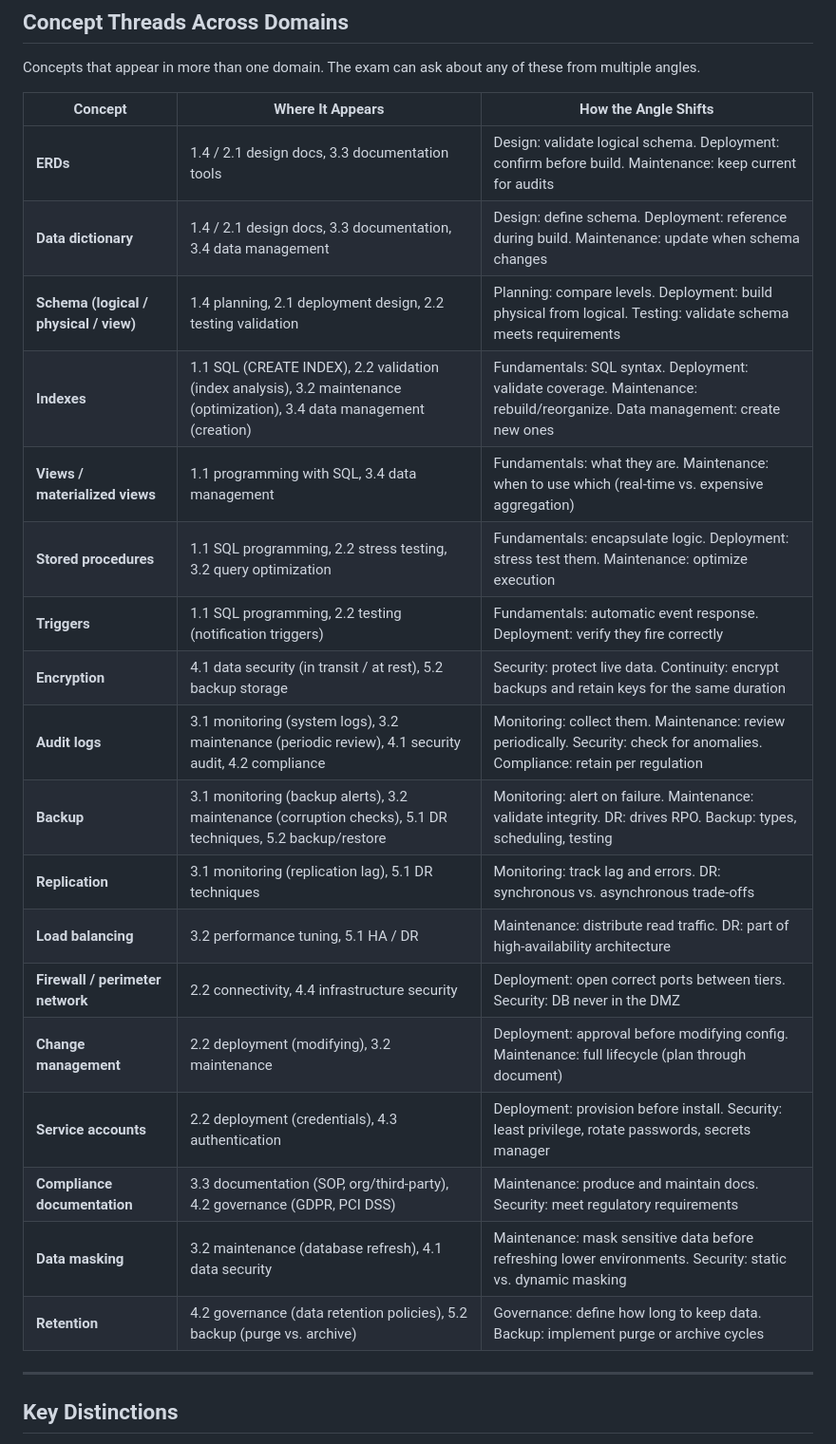
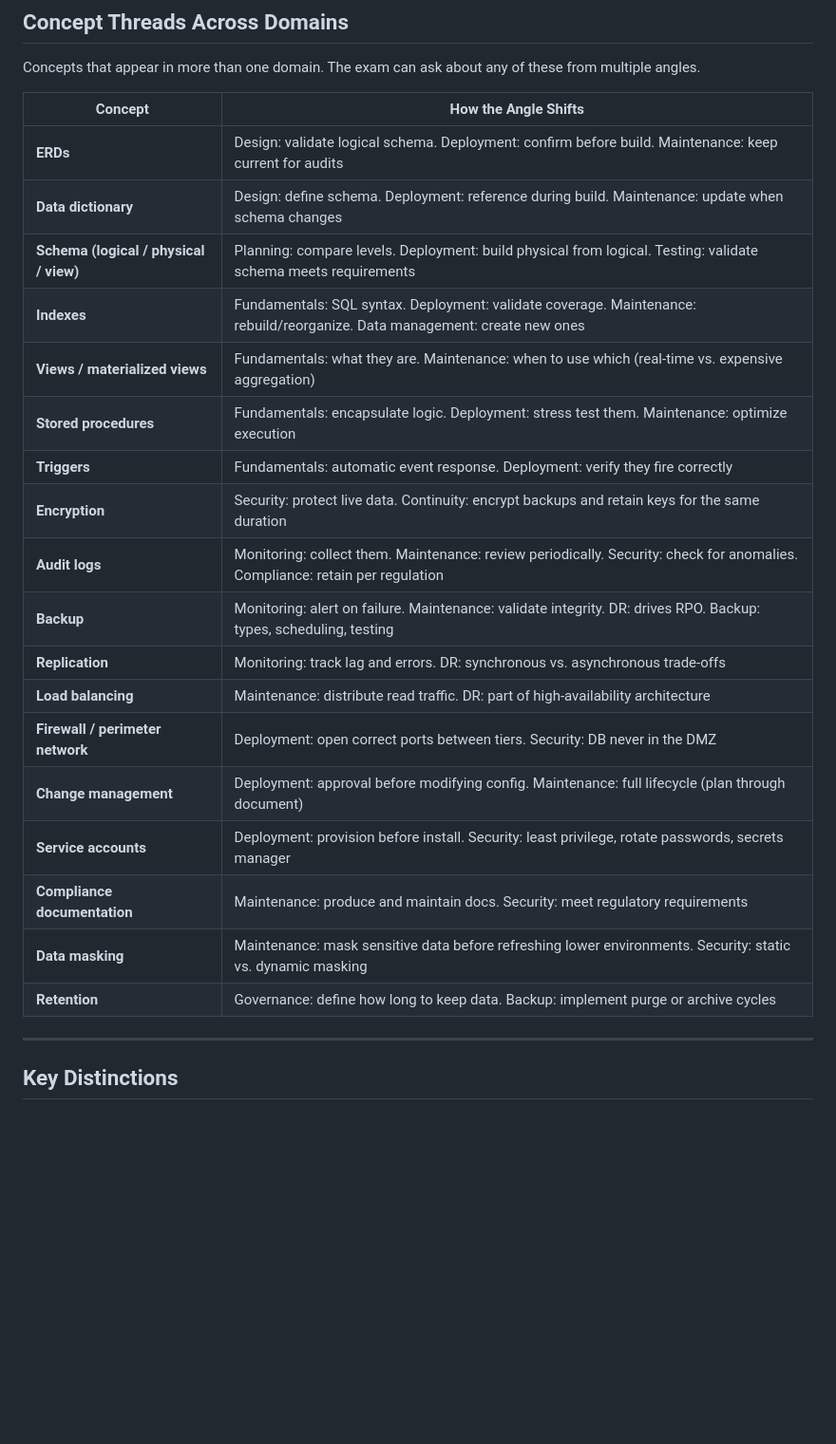
Before and after one commit to George-API/CompTIA_DataSys_Study_Guide, a Markdown page: shared/Cross-Domain-Review.md, the part around the change. Shown at 95% size. GitHub-like rendering; blank space fills up the shorter version.

Commit message:
Updated Cross-Domain Review

```diff
--- a/shared/Cross-Domain-Review.md
+++ b/shared/Cross-Domain-Review.md
@@ -8,27 +8,26 @@ Use this after reading domains 01-05 and before taking the practice questions. I
 
 Concepts that appear in more than one domain. The exam can ask about any of these from multiple angles.
 
-| Concept | Where It Appears | How the Angle Shifts |
-|---------|-----------------|---------------------|
-| **ERDs** | 1.4 / 2.1 design docs, 3.3 documentation tools | Design: validate logical schema. Deployment: confirm before build. Maintenance: keep current for audits |
-| **Data dictionary** | 1.4 / 2.1 design docs, 3.3 documentation, 3.4 data management | Design: define schema. Deployment: reference during build. Maintenance: update when schema changes |
-| **Schema (logical / physical / view)** | 1.4 planning, 2.1 deployment design, 2.2 testing validation | Planning: compare levels. Deployment: build physical from logical. Testing: validate schema meets requirements |
-| **Indexes** | 1.1 SQL (CREATE INDEX), 2.2 validation (index analysis), 3.2 maintenance (optimization), 3.4 data management (creation) | Fundamentals: SQL syntax. Deployment: validate coverage. Maintenance: rebuild/reorganize. Data management: create new ones |
-| **Views / materialized views** | 1.1 programming with SQL, 3.4 data management | Fundamentals: what they are. Maintenance: when to use which (real-time vs. expensive aggregation) |
-| **Stored procedures** | 1.1 SQL programming, 2.2 stress testing, 3.2 query optimization | Fundamentals: encapsulate logic. Deployment: stress test them. Maintenance: optimize execution |
-| **Triggers** | 1.1 SQL programming, 2.2 testing (notification triggers) | Fundamentals: automatic event response. Deployment: verify they fire correctly |
-| **Encryption** | 4.1 data security (in transit / at rest), 5.2 backup storage | Security: protect live data. Continuity: encrypt backups and retain keys for the same duration |
-| **Audit logs** | 3.1 monitoring (system logs), 3.2 maintenance (periodic review), 4.1 security audit, 4.2 compliance | Monitoring: collect them. Maintenance: review periodically. Security: check for anomalies. Compliance: retain per regulation |
-| **Backup** | 3.1 monitoring (backup alerts), 3.2 maintenance (corruption checks), 5.1 DR techniques, 5.2 backup/restore | Monitoring: alert on failure. Maintenance: validate integrity. DR: drives RPO. Backup: types, scheduling, testing |
-| **Replication** | 3.1 monitoring (replication lag), 5.1 DR techniques | Monitoring: track lag and errors. DR: synchronous vs. asynchronous trade-offs |
-| **Load balancing** | 3.2 performance tuning, 5.1 HA / DR | Maintenance: distribute read traffic. DR: part of high-availability architecture |
-| **Firewall / perimeter network** | 2.2 connectivity, 4.4 infrastructure security | Deployment: open correct ports between tiers. Security: DB never in the DMZ |
-| **Change management** | 2.2 deployment (modifying), 3.2 maintenance | Deployment: approval before modifying config. Maintenance: full lifecycle (plan through document) |
-| **Service accounts** | 2.2 deployment (credentials), 4.3 authentication | Deployment: provision before install. Security: least privilege, rotate passwords, secrets manager |
-| **Compliance documentation** | 3.3 documentation (SOP, org/third-party), 4.2 governance (GDPR, PCI DSS) | Maintenance: produce and maintain docs. Security: meet regulatory requirements |
-| **Data masking** | 3.2 maintenance (database refresh), 4.1 data security | Maintenance: mask sensitive data before refreshing lower environments. Security: static vs. dynamic masking |
-| **Retention** | 4.2 governance (data retention policies), 5.2 backup (purge vs. archive) | Governance: define how long to keep data. Backup: implement purge or archive cycles |
-
+| Concept | How the Angle Shifts |
+|--------|----------------------|
+| **ERDs** | Design: validate logical schema. Deployment: confirm before build. Maintenance: keep current for audits |
+| **Data dictionary** | Design: define schema. Deployment: reference during build. Maintenance: update when schema changes |
+| **Schema (logical / physical / view)** | Planning: compare levels. Deployment: build physical from logical. Testing: validate schema meets requirements |
+| **Indexes** | Fundamentals: SQL syntax. Deployment: validate coverage. Maintenance: rebuild/reorganize. Data management: create new ones |
+| **Views / materialized views** | Fundamentals: what they are. Maintenance: when to use which (real-time vs. expensive aggregation) |
+| **Stored procedures** | Fundamentals: encapsulate logic. Deployment: stress test them. Maintenance: optimize execution |
+| **Triggers** | Fundamentals: automatic event response. Deployment: verify they fire correctly |
+| **Encryption** | Security: protect live data. Continuity: encrypt backups and retain keys for the same duration |
+| **Audit logs** | Monitoring: collect them. Maintenance: review periodically. Security: check for anomalies. Compliance: retain per regulation |
+| **Backup** | Monitoring: alert on failure. Maintenance: validate integrity. DR: drives RPO. Backup: types, scheduling, testing |
+| **Replication** | Monitoring: track lag and errors. DR: synchronous vs. asynchronous trade-offs |
+| **Load balancing** | Maintenance: distribute read traffic. DR: part of high-availability architecture |
+| **Firewall / perimeter network** | Deployment: open correct ports between tiers. Security: DB never in the DMZ |
+| **Change management** | Deployment: approval before modifying config. Maintenance: full lifecycle (plan through document) |
+| **Service accounts** | Deployment: provision before install. Security: least privilege, rotate passwords, secrets manager |
+| **Compliance documentation** | Maintenance: produce and maintain docs. Security: meet regulatory requirements |
+| **Data masking** | Maintenance: mask sensitive data before refreshing lower environments. Security: static vs. dynamic masking |
+| **Retention** | Governance: define how long to keep data. Backup: implement purge or archive cycles |
 ---
 
 ## Key Distinctions
```
